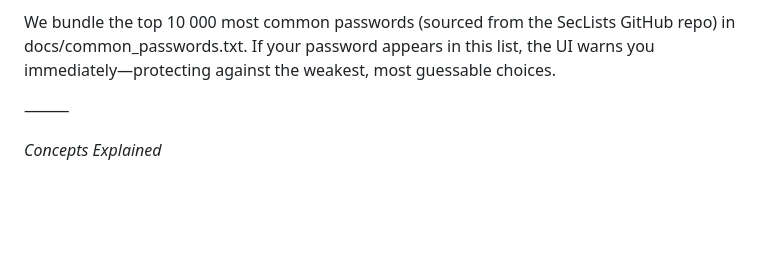
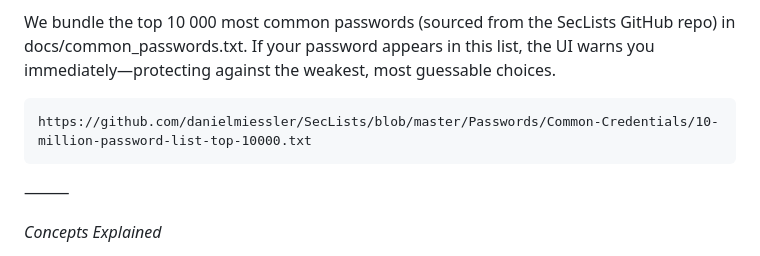
Before and after one commit to kushardogra/Password-Strength-Checker, a Markdown page: README.md, the part around the change. Drawn GitHub-style; blank space fills up the shorter version.

```diff
--- a/README.md
+++ b/README.md
@@ -60,6 +60,8 @@ Advanced Features
 Common Password List
 
 We bundle the top 10 000 most common passwords (sourced from the SecLists GitHub repo) in docs/common_passwords.txt. If your password appears in this list, the UI warns you immediately—protecting against the weakest, most guessable choices.
+
+	https://github.com/danielmiessler/SecLists/blob/master/Passwords/Common-Credentials/10-million-password-list-top-10000.txt
 
 ⸻
 
```
